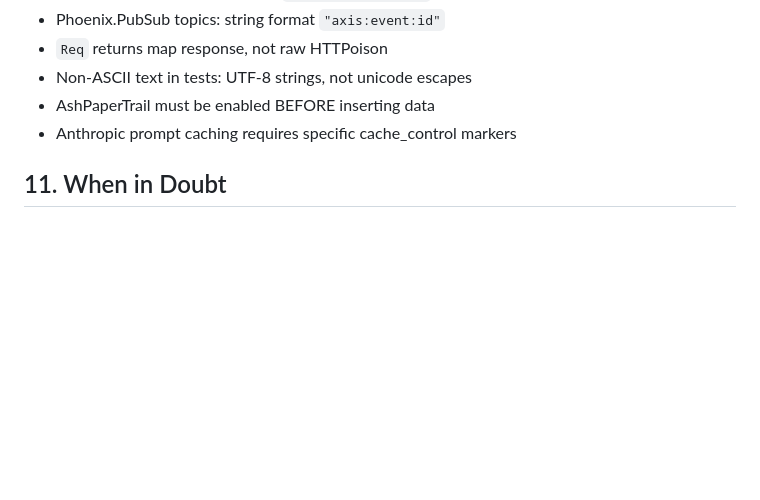
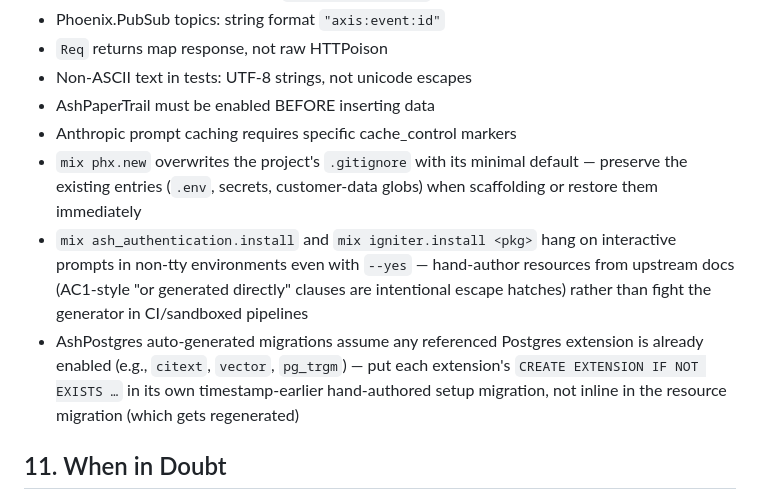
Before and after one commit to slowdoctor-dev/ashy-walnut-desk, a Markdown page: AGENTS.md, the part around the change. GitHub-like rendering; blank space fills up the shorter version.

Commit message:
[meta] AGENTS.md §10: three gotchas from Phase 0 stories 0.1, 0.5
Surfacing real-environment learnings from the first five stories so
they don't get re-discovered each session. All three were caught the
hard way during 0.1 (scaffold) and 0.5 (auth resources):

- `mix phx.new` silently overwrites `.gitignore`, dropping the
  project's `.env`/secrets/customer-data exclusions. Caught in
  story 0.1 peer review before .env was committed.
- AshAuthentication's generator (`mix ash_authentication.install` and
  `mix igniter.install ash_authentication`) hangs on interactive
  prompts in non-tty/sandboxed environments even with `--yes` and a
  pinned version. AC1 in story 0.5 explicitly allows "or generated
  directly" — that escape hatch exists for this reason.
- AshPostgres auto-generated migrations assume any extension a resource
  references (`citext` for ci_string, `vector` for embeddings,
  `pg_trgm` for fuzzy match) is already enabled. Patching the
  generated migration is fragile — extension setup belongs in its
  own timestamp-earlier hand-authored migration (story 0.2's pattern).

File still under 300-line cap (242 / 300).

Co-Authored-By: Claude Opus 4.7 (1M context) <noreply@anthropic.com>

```diff
--- a/AGENTS.md
+++ b/AGENTS.md
@@ -205,6 +205,19 @@ Per-story: **fresh AI session**. Spec, not chat, is the bridge.
 - Non-ASCII text in tests: UTF-8 strings, not unicode escapes
 - AshPaperTrail must be enabled BEFORE inserting data
 - Anthropic prompt caching requires specific cache_control markers
+- `mix phx.new` overwrites the project's `.gitignore` with its minimal
+  default — preserve the existing entries (`.env`, secrets,
+  customer-data globs) when scaffolding or restore them immediately
+- `mix ash_authentication.install` and `mix igniter.install <pkg>` hang
+  on interactive prompts in non-tty environments even with `--yes` —
+  hand-author resources from upstream docs (AC1-style "or generated
+  directly" clauses are intentional escape hatches) rather than fight
+  the generator in CI/sandboxed pipelines
+- AshPostgres auto-generated migrations assume any referenced Postgres
+  extension is already enabled (e.g., `citext`, `vector`, `pg_trgm`) —
+  put each extension's `CREATE EXTENSION IF NOT EXISTS …` in its own
+  timestamp-earlier hand-authored setup migration, not inline in the
+  resource migration (which gets regenerated)
 
 ## 11. When in Doubt
 
```
